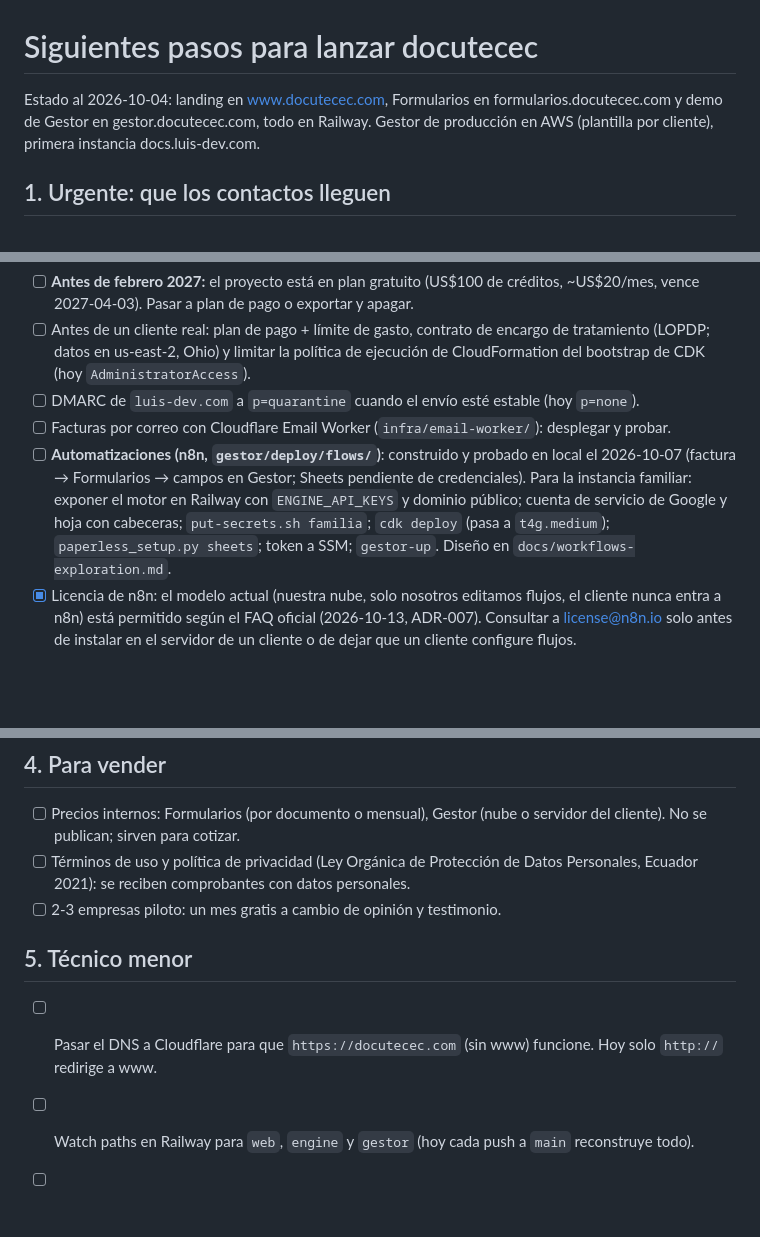
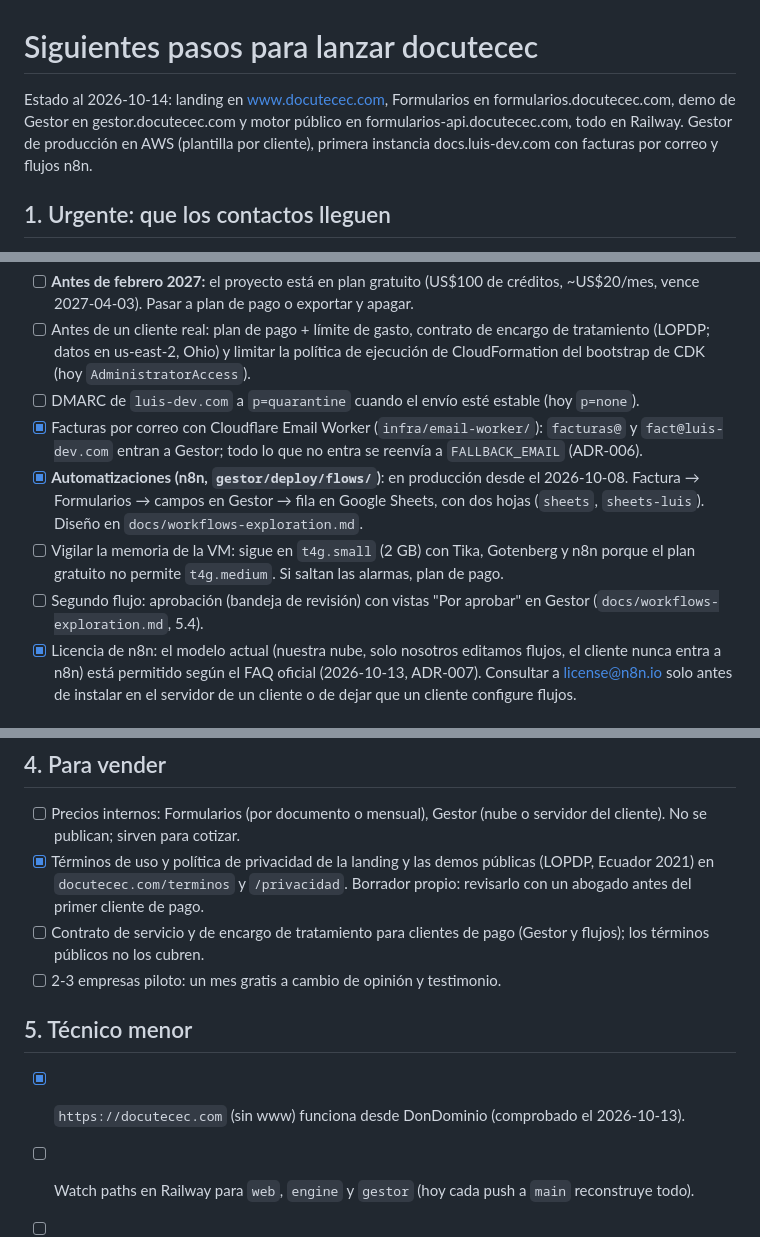
Before and after one commit to Lu1sR/jev-forms, a Markdown page: SIGUIENTES-PASOS.md, 3 parts joined by grey strips. GitHub-like rendering; blank space fills up the shorter version.

Commit message:
SIGUIENTES-PASOS: poner al día (Worker, flujos n8n, motor público, dominio)
Co-Authored-By: Claude Opus 5.5 <noreply@anthropic.com>

```diff
--- a/SIGUIENTES-PASOS.md
+++ b/SIGUIENTES-PASOS.md
@@ -1,8 +1,9 @@
 # Siguientes pasos para lanzar docutecec
 
-Estado al 2026-10-04: landing en www.docutecec.com, Formularios en
-formularios.docutecec.com y demo de Gestor en gestor.docutecec.com, todo en Railway.
-Gestor de producción en AWS (plantilla por cliente), primera instancia docs.luis-dev.com.
+Estado al 2026-10-14: landing en www.docutecec.com, Formularios en
+formularios.docutecec.com, demo de Gestor en gestor.docutecec.com y motor público en
+formularios-api.docutecec.com, todo en Railway. Gestor de producción en AWS (plantilla por
+cliente), primera instancia docs.luis-dev.com con facturas por correo y flujos n8n.
 
 ## 1. Urgente: que los contactos lleguen
 
@@ -39,13 +40,16 @@ Pendiente en AWS:
       tratamiento (LOPDP; datos en us-east-2, Ohio) y limitar la política de ejecución de
       CloudFormation del bootstrap de CDK (hoy `AdministratorAccess`).
 - [ ] DMARC de `luis-dev.com` a `p=quarantine` cuando el envío esté estable (hoy `p=none`).
-- [ ] Facturas por correo con Cloudflare Email Worker (`infra/email-worker/`): desplegar y probar.
-- [ ] **Automatizaciones (n8n, `gestor/deploy/flows/`)**: construido y probado en local el
-      2026-10-07 (factura → Formularios → campos en Gestor; Sheets pendiente de credenciales).
-      Para la instancia familiar: exponer el motor en Railway con `ENGINE_API_KEYS` y dominio
-      público; cuenta de servicio de Google y hoja con cabeceras; `put-secrets.sh familia`;
-      `cdk deploy` (pasa a `t4g.medium`); `paperless_setup.py sheets`; token a SSM;
-      `gestor-up`. Diseño en `docs/workflows-exploration.md`.
+- [x] Facturas por correo con Cloudflare Email Worker (`infra/email-worker/`):
+      `facturas@` y `fact@luis-dev.com` entran a Gestor; todo lo que no entra se reenvía a
+      `FALLBACK_EMAIL` (ADR-006).
+- [x] **Automatizaciones (n8n, `gestor/deploy/flows/`)**: en producción desde el
+      2026-10-08. Factura → Formularios → campos en Gestor → fila en Google Sheets, con dos
+      hojas (`sheets`, `sheets-luis`). Diseño en `docs/workflows-exploration.md`.
+- [ ] Vigilar la memoria de la VM: sigue en `t4g.small` (2 GB) con Tika, Gotenberg y n8n
+      porque el plan gratuito no permite `t4g.medium`. Si saltan las alarmas, plan de pago.
+- [ ] Segundo flujo: aprobación (bandeja de revisión) con vistas "Por aprobar" en Gestor
+      (`docs/workflows-exploration.md`, 5.4).
 - [x] Licencia de n8n: el modelo actual (nuestra nube, solo nosotros editamos flujos, el
       cliente nunca entra a n8n) está permitido según el FAQ oficial (2026-10-13, ADR-007).
       Consultar a license@n8n.io solo antes de instalar en el servidor de un cliente o de
@@ -117,14 +122,16 @@ Investigación de portales en Ecuador (2026-10-02):
 
 - [ ] Precios internos: Formularios (por documento o mensual), Gestor (nube o servidor
       del cliente). No se publican; sirven para cotizar.
-- [ ] Términos de uso y política de privacidad (Ley Orgánica de Protección de Datos
-      Personales, Ecuador 2021): se reciben comprobantes con datos personales.
+- [x] Términos de uso y política de privacidad de la landing y las demos públicas
+      (LOPDP, Ecuador 2021) en `docutecec.com/terminos` y `/privacidad`. Borrador propio:
+      revisarlo con un abogado antes del primer cliente de pago.
+- [ ] Contrato de servicio y de encargo de tratamiento para clientes de pago (Gestor y
+      flujos); los términos públicos no los cubren.
 - [ ] 2-3 empresas piloto: un mes gratis a cambio de opinión y testimonio.
 
 ## 5. Técnico menor
 
-- [ ] Pasar el DNS a Cloudflare para que `https://docutecec.com` (sin www) funcione.
-      Hoy solo `http://` redirige a www.
+- [x] `https://docutecec.com` (sin www) funciona desde DonDominio (comprobado el 2026-10-13).
 - [ ] Watch paths en Railway para `web`, `engine` y `gestor` (hoy cada push a `main`
       reconstruye todo).
 - [ ] Google Search Console para docutecec.com.
```
Also changed, not shown: other parts of SIGUIENTES-PASOS.md (+4 -3 lines).
